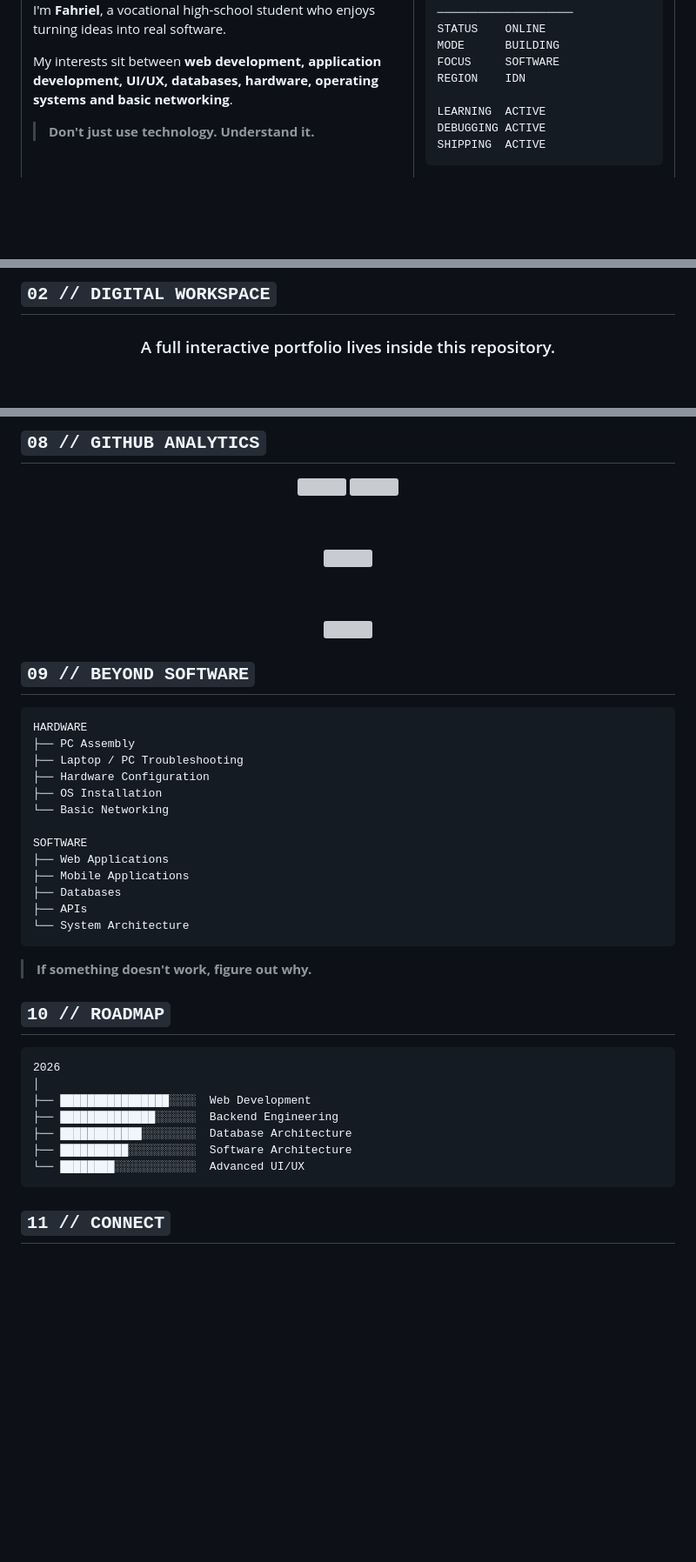
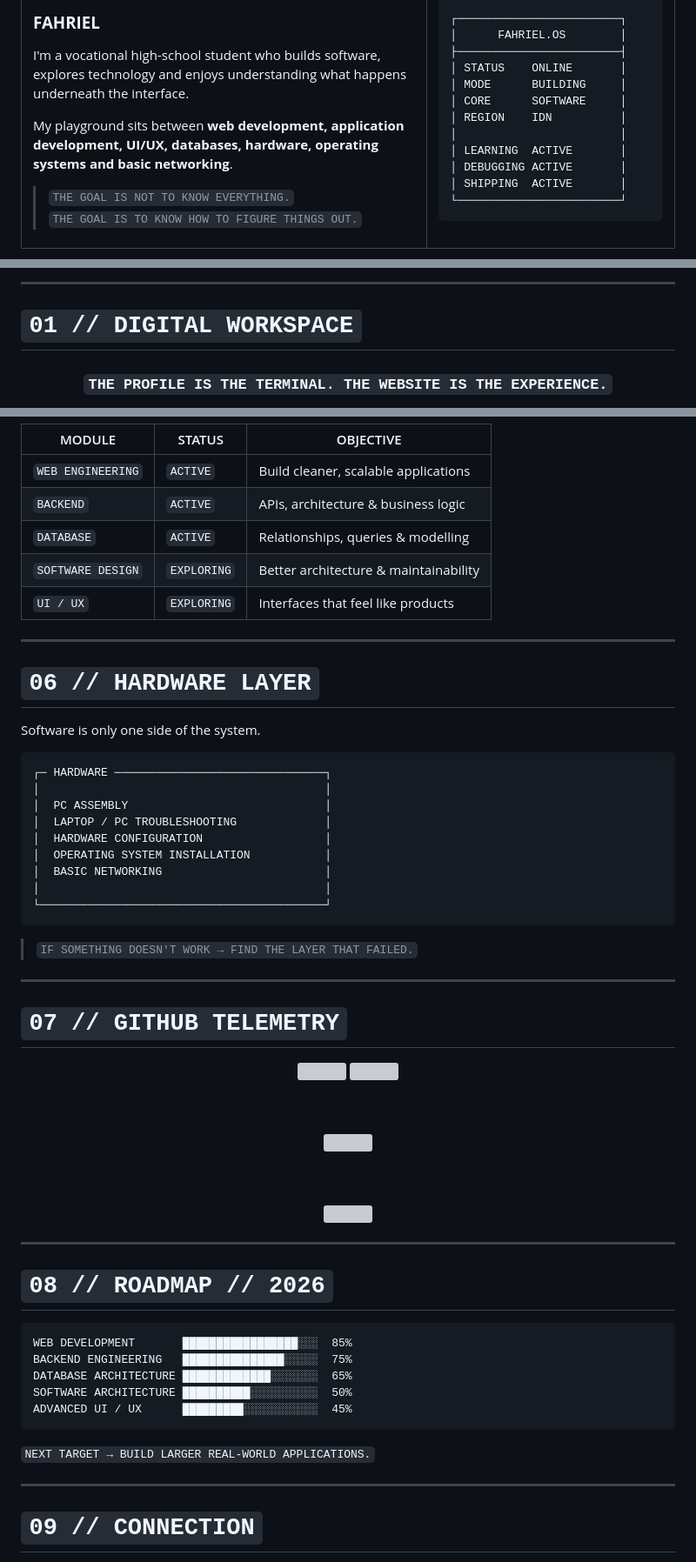
Before and after one commit to FAHRIEL122/FAHRIEL122, a Markdown page: README.md, 3 parts joined by grey strips. Shown at 87% size. GitHub-like rendering; blank space fills up the shorter version; grey boxes are pictures that could not be loaded.

Commit message:
feat: redesign profile README as futuristic developer terminal

````diff
--- a/README.md
+++ b/README.md
@@ -26,8 +24,11 @@
 
-I'm **Fahriel**, a vocational high-school student who enjoys turning ideas into real software.
+### **FAHRIEL**
 
-My interests sit between **web development, application development, UI/UX, databases, hardware, operating systems and basic networking**.
+I'm a vocational high-school student who builds software, explores technology and enjoys understanding what happens underneath the interface.
 
-> **Don't just use technology. Understand it.**
+My playground sits between **web development, application development, UI/UX, databases, hardware, operating systems and basic networking**.
+
+> `THE GOAL IS NOT TO KNOW EVERYTHING.`
+> `THE GOAL IS TO KNOW HOW TO FIGURE THINGS OUT.`
 
 </td>
@@ -50,9 +53,11 @@ SHIPPING  ACTIVE
 </tr>
 </table>
 
-## `02 // DIGITAL WORKSPACE`
+---
+
+# `01 // DIGITAL WORKSPACE`
 
 <div align="center">
 
-### A full interactive portfolio lives inside this repository.
+### `THE PROFILE IS THE TERMINAL. THE WEBSITE IS THE EXPERIENCE.`
 
@@ -118,5 +217,35 @@ IDEA → DESIGN → CODE → ERROR → DEBUG → LEARN → SHIP
 
-## `08 // GITHUB ANALYTICS`
+| MODULE | STATUS | OBJECTIVE |
+|---|---|---|
+| `WEB ENGINEERING` | `ACTIVE` | Build cleaner, scalable applications |
+| `BACKEND` | `ACTIVE` | APIs, architecture & business logic |
+| `DATABASE` | `ACTIVE` | Relationships, queries & modelling |
+| `SOFTWARE DESIGN` | `EXPLORING` | Better architecture & maintainability |
+| `UI / UX` | `EXPLORING` | Interfaces that feel like products |
+
+---
+
+# `06 // HARDWARE LAYER`
+
+Software is only one side of the system.
+
+```text
+┌─ HARDWARE ───────────────────────────────┐
+│                                          │
+│  PC ASSEMBLY                             │
+│  LAPTOP / PC TROUBLESHOOTING             │
+│  HARDWARE CONFIGURATION                  │
+│  OPERATING SYSTEM INSTALLATION           │
+│  BASIC NETWORKING                        │
+│                                          │
+└──────────────────────────────────────────┘
+```
+
+> `IF SOMETHING DOESN'T WORK → FIND THE LAYER THAT FAILED.`
+
+---
+
+# `07 // GITHUB TELEMETRY`
 
 <div align="center">
 
@@ -133,39 +262,23 @@ IDEA → DESIGN → CODE → ERROR → DEBUG → LEARN → SHIP
 
 </div>
 
-## `09 // BEYOND SOFTWARE`
+---
+
+# `08 // ROADMAP // 2026`
 
 ```text
-HARDWARE
-├── PC Assembly
-├── Laptop / PC Troubleshooting
-├── Hardware Configuration
-├── OS Installation
-└── Basic Networking
-
-SOFTWARE
-├── Web Applications
-├── Mobile Applications
-├── Databases
-├── APIs
-└── System Architecture
+WEB DEVELOPMENT       █████████████████░░░  85%
+BACKEND ENGINEERING   ███████████████░░░░░  75%
+DATABASE ARCHITECTURE █████████████░░░░░░░  65%
+SOFTWARE ARCHITECTURE ██████████░░░░░░░░░░  50%
+ADVANCED UI / UX      █████████░░░░░░░░░░░  45%
 ```
 
-> **If something doesn't work, figure out why.**
+`NEXT TARGET → BUILD LARGER REAL-WORLD APPLICATIONS.`
 
-## `10 // ROADMAP`
+---
 
-```text
-2026
-│
-├── ████████████████░░░░  Web Development
-├── ██████████████░░░░░░  Backend Engineering
-├── ████████████░░░░░░░░  Database Architecture
-├── ██████████░░░░░░░░░░  Software Architecture
-└── ████████░░░░░░░░░░░░  Advanced UI/UX
-```
-
-## `11 // CONNECT`
+# `09 // CONNECTION`
 
 <div align="center">
 
````
Also changed, not shown: other parts of README.md (+168 -68 lines).
